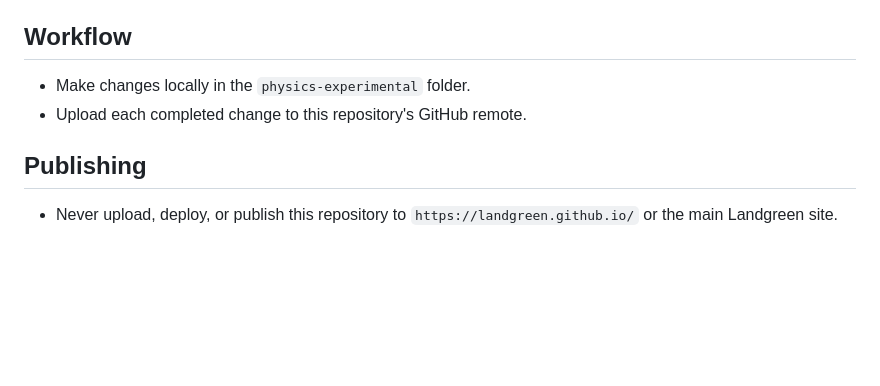
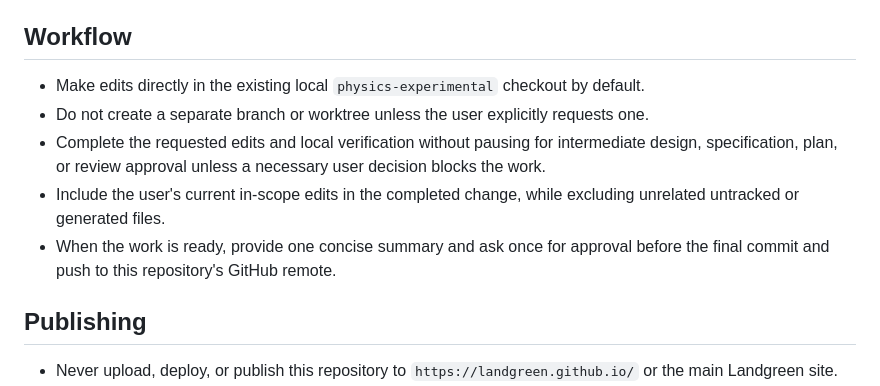
Before and after one commit to landgreen/physics-experimental, a Markdown page: AGENTS.md, the part around the change. Rendered like a GitHub page; blank space fills up the shorter version.

Commit message:
docs: clarify local editing workflow

```diff
--- a/AGENTS.md
+++ b/AGENTS.md
@@ -6,8 +6,11 @@ This is a static physics course notes website. Most course content lives in `not
 
 ## Workflow
 
-- Make changes locally in the `physics-experimental` folder.
-- Upload each completed change to this repository's GitHub remote.
+- Make edits directly in the existing local `physics-experimental` checkout by default.
+- Do not create a separate branch or worktree unless the user explicitly requests one.
+- Complete the requested edits and local verification without pausing for intermediate design, specification, plan, or review approval unless a necessary user decision blocks the work.
+- Include the user's current in-scope edits in the completed change, while excluding unrelated untracked or generated files.
+- When the work is ready, provide one concise summary and ask once for approval before the final commit and push to this repository's GitHub remote.
 
 ## Publishing
 
```
